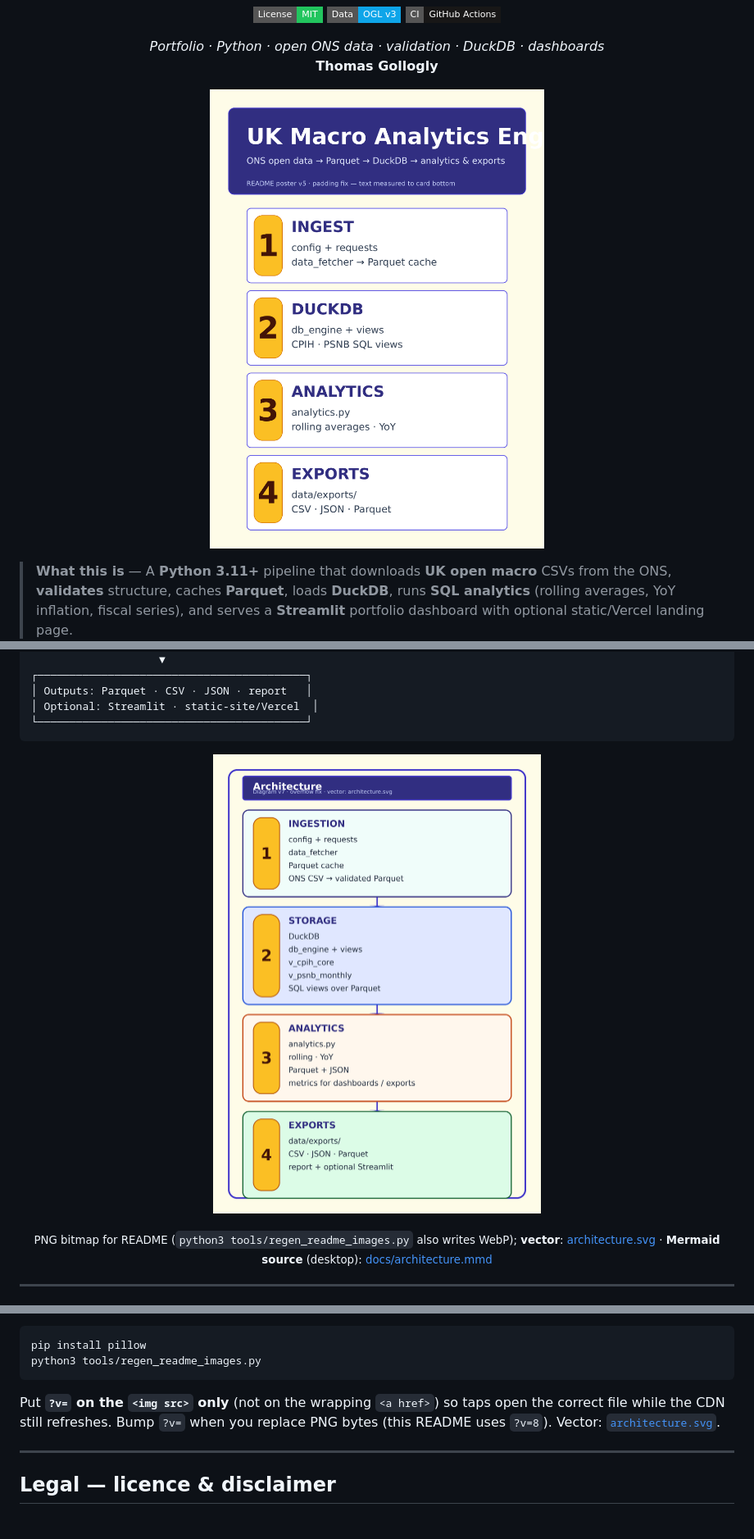
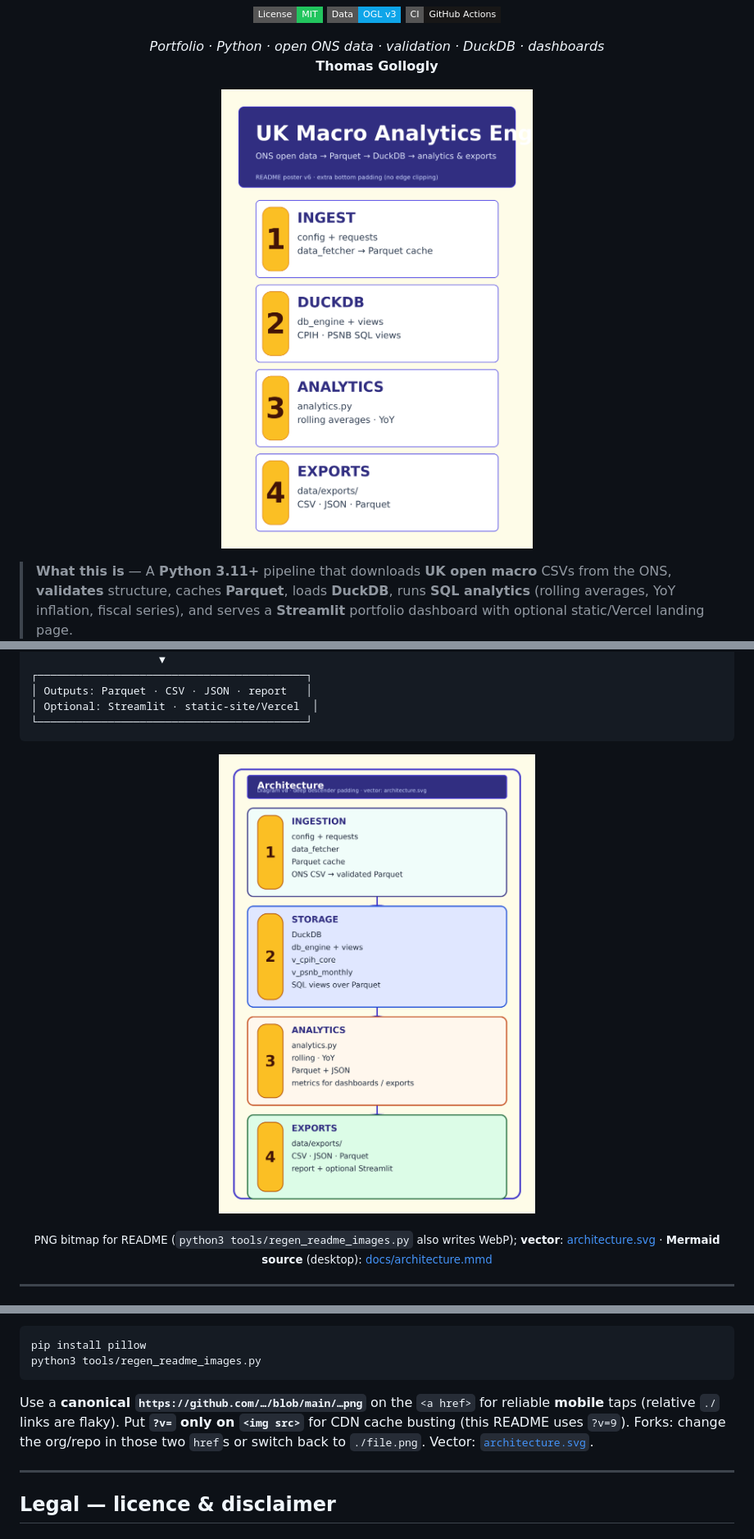
Before and after one commit to tgollogly/uk-macro-analytics-engine, a Markdown page: README.md, 3 parts joined by grey strips. Shown at 82% size. GitHub-like rendering; pictures changed too: architecture.png, hero.png; badges without logos.

````diff
--- a/README.md
+++ b/README.md
@@ -27,5 +26,5 @@
     <img
-      src="./hero.png?v=8"
+      src="./hero.png?v=9"
       alt="UK Macro Analytics Engine banner"
       width="100%"
       decoding="async"
@@ -81,5 +80,5 @@
     <img
-      src="./architecture.png?v=8"
+      src="./architecture.png?v=9"
       alt="Architecture diagram: Ingestion, DuckDB, Analytics, Exports"
       width="100%"
       loading="lazy"
@@ -232,7 +231,7 @@ pip install pillow
 python3 tools/regen_readme_images.py
 ```
 
-Put **`?v=` on the `<img src>` only** (not on the wrapping `<a href>`) so taps open the correct file while the CDN still refreshes. Bump `?v=` when you replace PNG bytes (this README uses `?v=8`). Vector: [`architecture.svg`](./architecture.svg).
+Use a **canonical `https://github.com/…/blob/main/…png`** on the `<a href>` for reliable **mobile** taps (relative `./` links are flaky). Put **`?v=` only on `<img src>`** for CDN cache busting (this README uses `?v=9`). Forks: change the org/repo in those two `href`s or switch back to `./file.png`. Vector: [`architecture.svg`](./architecture.svg).
 
 ---
 
````
Also changed, not shown: other parts of README.md (+4 -5 lines), 4 other files.
